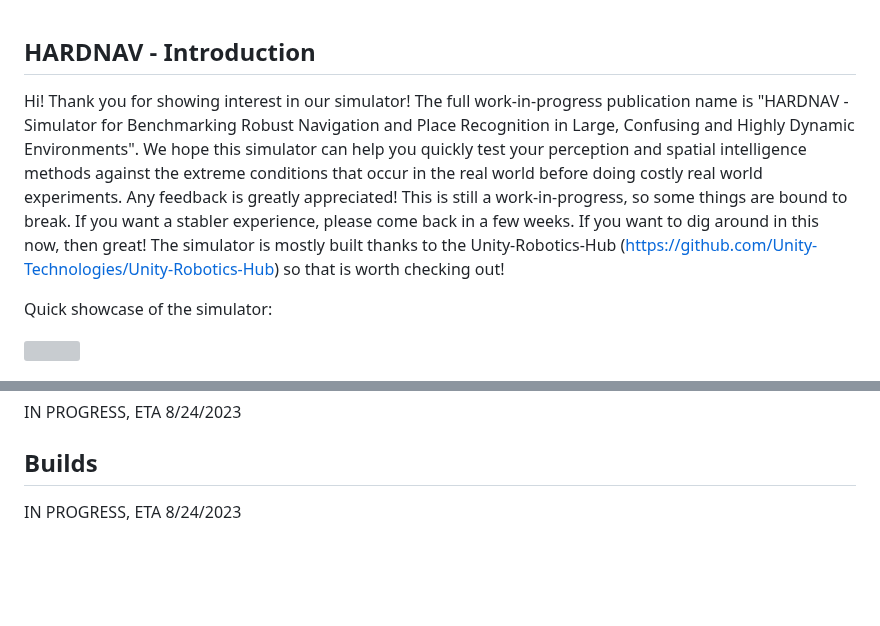
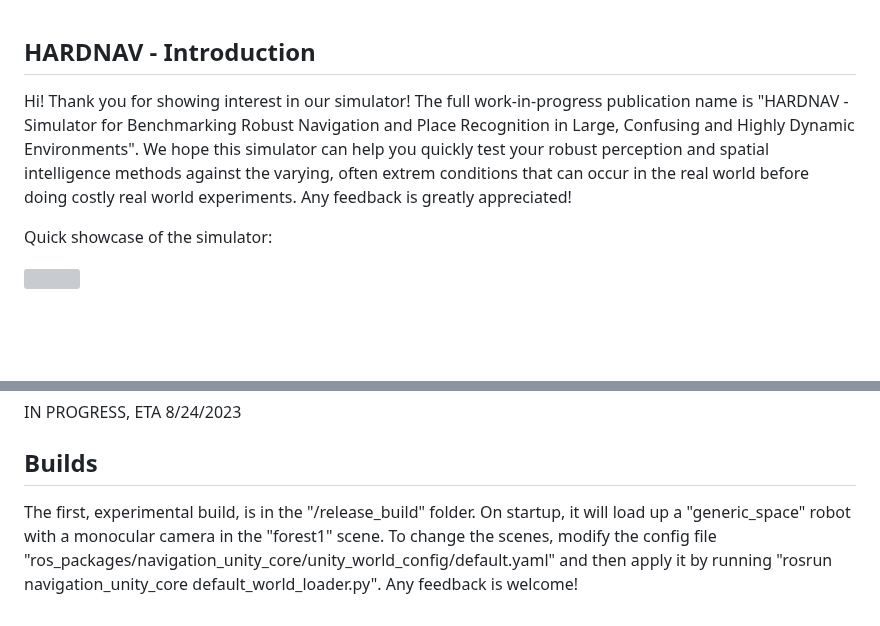
Before and after one commit to MrTomzor/navigation_unity_testbed, a Markdown page: README.md, 2 parts joined by grey strips. Drawn GitHub-style; blank space fills up the shorter version; grey boxes are pictures that could not be loaded.

```diff
--- a/README.md
+++ b/README.md
@@ -1,5 +1,5 @@
 ## HARDNAV - Introduction
-Hi! Thank you for showing interest in our simulator! The full work-in-progress publication name is "HARDNAV - Simulator for Benchmarking Robust Navigation and Place Recognition in Large, Confusing and Highly Dynamic Environments". We hope this simulator can help you quickly test your perception and spatial intelligence methods against the extreme conditions that occur in the real world before doing costly real world experiments. Any feedback is greatly appreciated! This is still a work-in-progress, so some things are bound to break. If you want a stabler experience, please come back in a few weeks. If you want to dig around in this now, then great! The simulator is mostly built thanks to the Unity-Robotics-Hub (https://github.com/Unity-Technologies/Unity-Robotics-Hub) so that is worth checking out!
+Hi! Thank you for showing interest in our simulator! The full work-in-progress publication name is "HARDNAV - Simulator for Benchmarking Robust Navigation and Place Recognition in Large, Confusing and Highly Dynamic Environments". We hope this simulator can help you quickly test your robust perception and spatial intelligence methods against the varying, often extrem conditions that can occur in the real world before doing costly real world experiments. Any feedback is greatly appreciated!
 
 Quick showcase of the simulator:
 
@@ -30,4 +30,4 @@ To play around with changing the world settings, you can run the "session_cycler
 IN PROGRESS, ETA 8/24/2023
 
 ## Builds
-IN PROGRESS, ETA 8/24/2023
+The first, experimental build, is in the "/release_build" folder. On startup, it will load up a "generic_space" robot with a monocular camera in the "forest1" scene. To change the scenes, modify the config file "ros_packages/navigation_unity_core/unity_world_config/default.yaml" and then apply it by running "rosrun navigation_unity_core default_world_loader.py". Any feedback is welcome!
```
